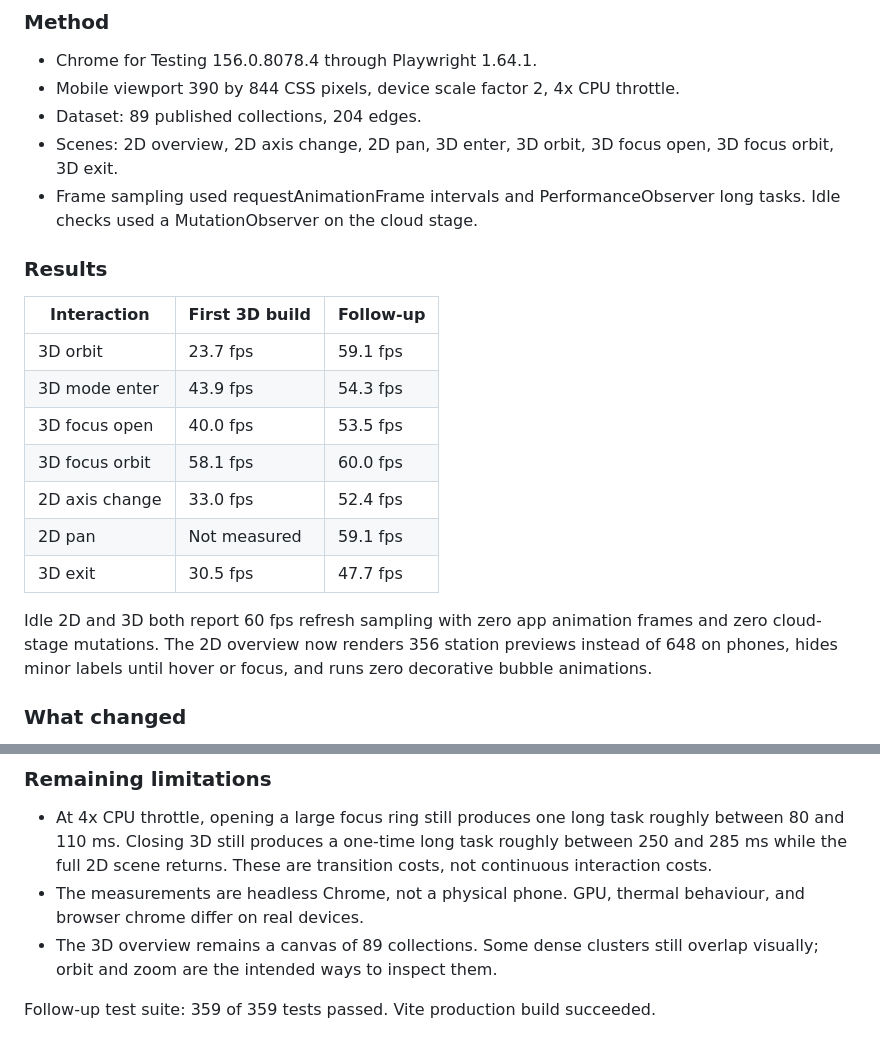
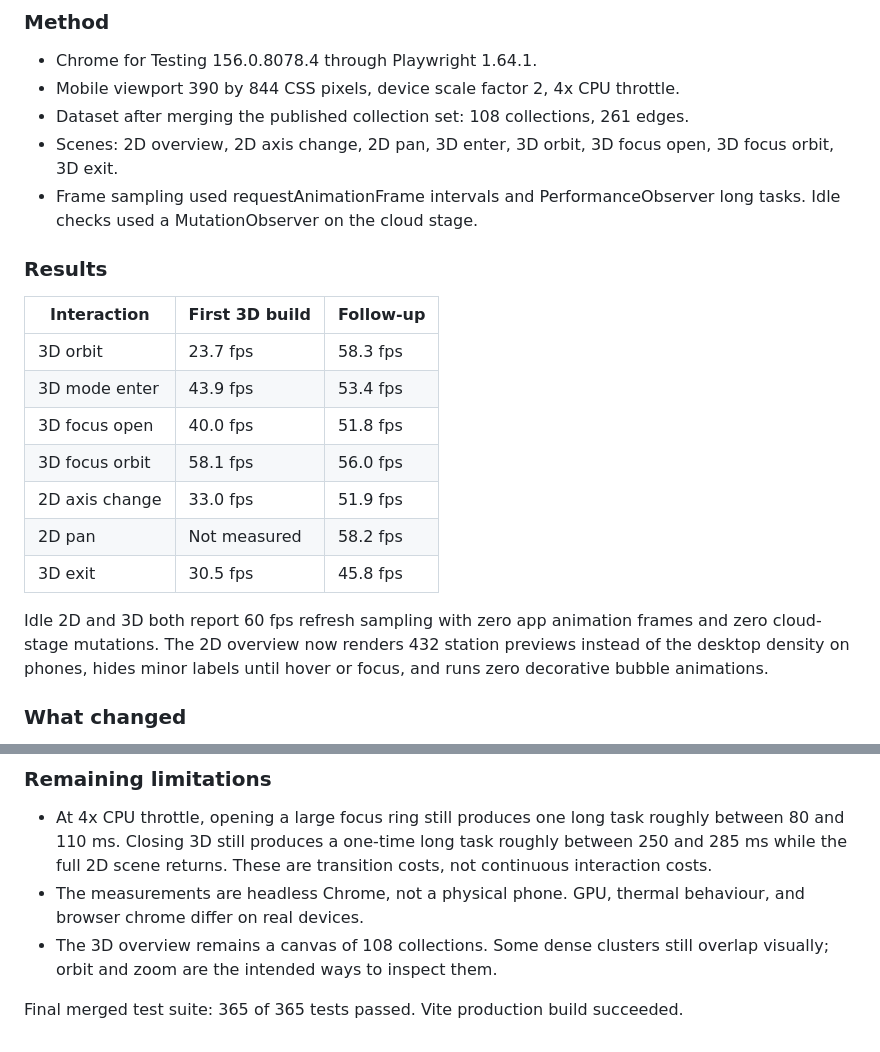
Before and after one commit to bitm4ncer/radiodock.app, a Markdown page: docs/performance/discover-cloud-3d-audit.md, 2 parts joined by grey strips. Rendered like a GitHub page.

Commit message:
docs: record merged mobile cloud audit

```diff
--- a/docs/performance/discover-cloud-3d-audit.md
+++ b/docs/performance/discover-cloud-3d-audit.md
@@ -154,7 +154,7 @@ The first 3D implementation was clean on desktop but too dense and too slow on p
 
 - Chrome for Testing 156.0.8078.4 through Playwright 1.64.1.
 - Mobile viewport 390 by 844 CSS pixels, device scale factor 2, 4x CPU throttle.
-- Dataset: 89 published collections, 204 edges.
+- Dataset after merging the published collection set: 108 collections, 261 edges.
 - Scenes: 2D overview, 2D axis change, 2D pan, 3D enter, 3D orbit, 3D focus open, 3D focus orbit, 3D exit.
 - Frame sampling used requestAnimationFrame intervals and PerformanceObserver long tasks. Idle checks used a MutationObserver on the cloud stage.
 
@@ -162,15 +162,15 @@ The first 3D implementation was clean on desktop but too dense and too slow on p
 
 | Interaction | First 3D build | Follow-up |
 | --- | --- | --- |
-| 3D orbit | 23.7 fps | 59.1 fps |
-| 3D mode enter | 43.9 fps | 54.3 fps |
-| 3D focus open | 40.0 fps | 53.5 fps |
-| 3D focus orbit | 58.1 fps | 60.0 fps |
-| 2D axis change | 33.0 fps | 52.4 fps |
-| 2D pan | Not measured | 59.1 fps |
-| 3D exit | 30.5 fps | 47.7 fps |
+| 3D orbit | 23.7 fps | 58.3 fps |
+| 3D mode enter | 43.9 fps | 53.4 fps |
+| 3D focus open | 40.0 fps | 51.8 fps |
+| 3D focus orbit | 58.1 fps | 56.0 fps |
+| 2D axis change | 33.0 fps | 51.9 fps |
+| 2D pan | Not measured | 58.2 fps |
+| 3D exit | 30.5 fps | 45.8 fps |
 
-Idle 2D and 3D both report 60 fps refresh sampling with zero app animation frames and zero cloud-stage mutations. The 2D overview now renders 356 station previews instead of 648 on phones, hides minor labels until hover or focus, and runs zero decorative bubble animations.
+Idle 2D and 3D both report 60 fps refresh sampling with zero app animation frames and zero cloud-stage mutations. The 2D overview now renders 432 station previews instead of the desktop density on phones, hides minor labels until hover or focus, and runs zero decorative bubble animations.
 
 ### What changed
 
@@ -185,6 +185,6 @@ Idle 2D and 3D both report 60 fps refresh sampling with zero app animation frame
 
 - At 4x CPU throttle, opening a large focus ring still produces one long task roughly between 80 and 110 ms. Closing 3D still produces a one-time long task roughly between 250 and 285 ms while the full 2D scene returns. These are transition costs, not continuous interaction costs.
 - The measurements are headless Chrome, not a physical phone. GPU, thermal behaviour, and browser chrome differ on real devices.
-- The 3D overview remains a canvas of 89 collections. Some dense clusters still overlap visually; orbit and zoom are the intended ways to inspect them.
+- The 3D overview remains a canvas of 108 collections. Some dense clusters still overlap visually; orbit and zoom are the intended ways to inspect them.
 
-Follow-up test suite: 359 of 359 tests passed. Vite production build succeeded.
+Final merged test suite: 365 of 365 tests passed. Vite production build succeeded.
```
Also changed, not shown: 1 other file.
